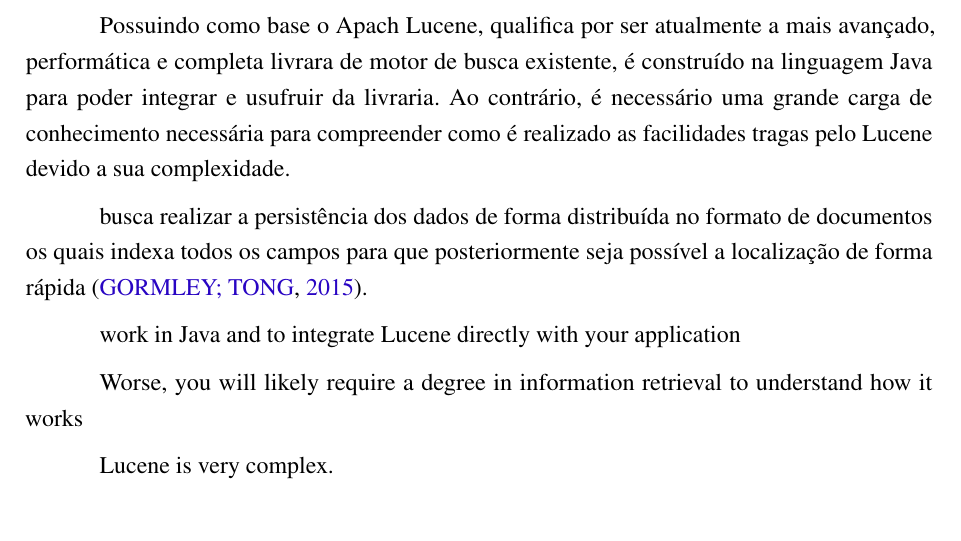
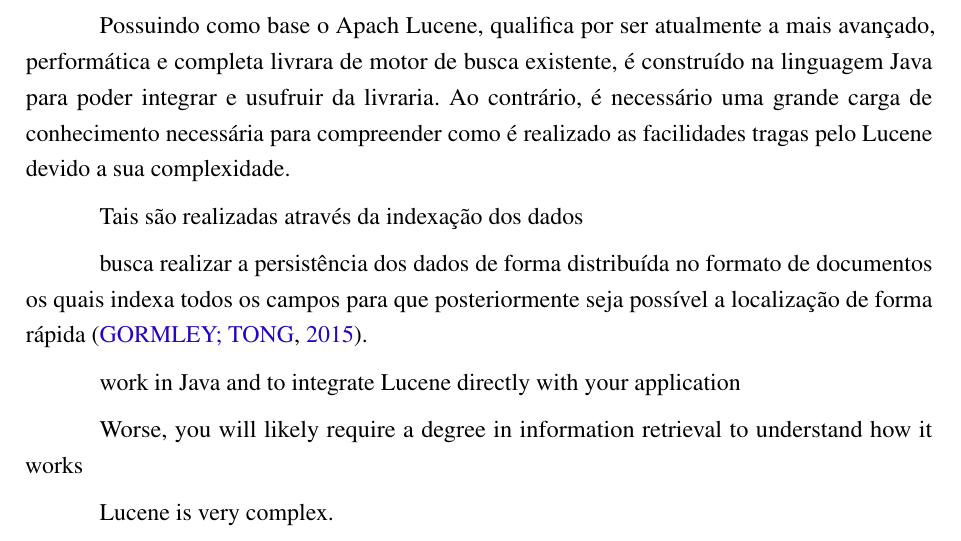
Before and after one commit to nitaicharan/TCC, a LaTeX thesis (Modelo AbnTex2/TCC.tex, which reads Modelo AbnTex2/textuais/capitulo2/elasticsearch.tex): part of page 19 of 24, cut so that both start at the same text. Compiled offline with pdfLaTeX.

Commit message:
Update qua mai 22 00:46:37 -03 2019

```diff
--- a/Modelo AbnTex2/textuais/capitulo2/elasticsearch.tex
+++ b/Modelo AbnTex2/textuais/capitulo2/elasticsearch.tex
@@ -4,4 +4,6 @@
 
 Possuindo como base o Apach Lucene, qualifica por ser atualmente a mais avançado, performática e completa livrara de motor de busca existente, é construído na linguagem Java para poder integrar e usufruir da livraria. Ao contrário, é necessário uma grande carga de conhecimento necessária para compreender como é realizado as facilidades tragas pelo Lucene devido a sua complexidade.
 
+Tais são realizadas através da indexação dos dados
+
 busca realizar a persistência dos dados de forma distribuída no formato de documentos os quais indexa todos os campos para que posteriormente seja possível a localização de forma rápida \cite{Gormley:2015}.
```
Also changed, not shown: Modelo AbnTex2/TCC.pdf, 2 other files.
